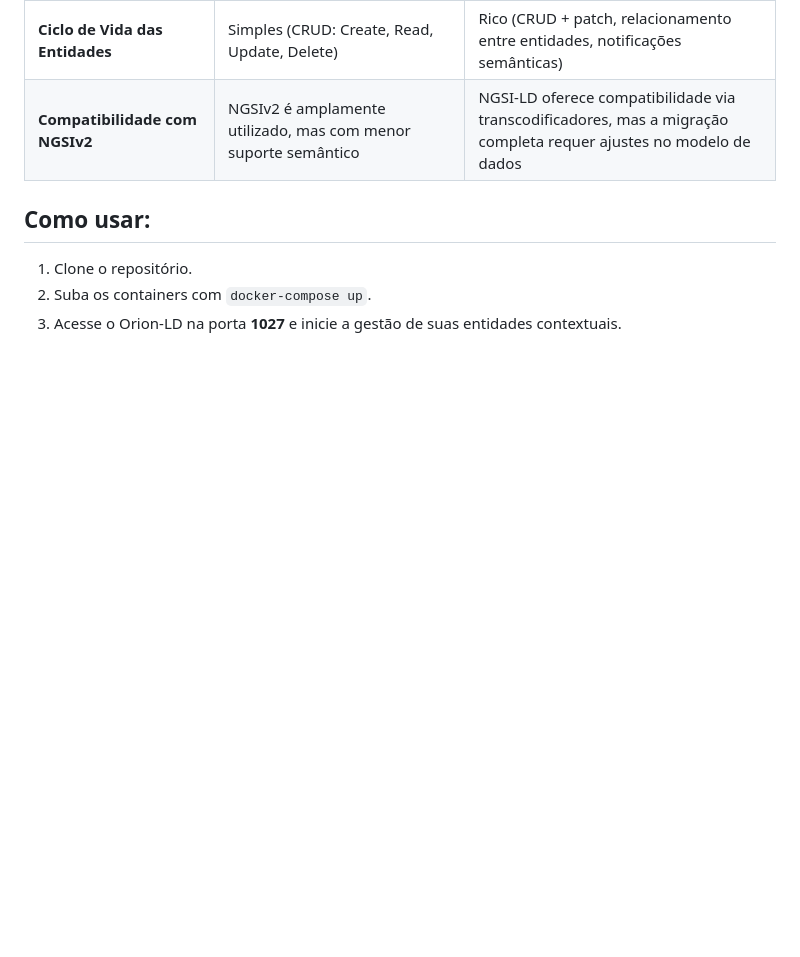
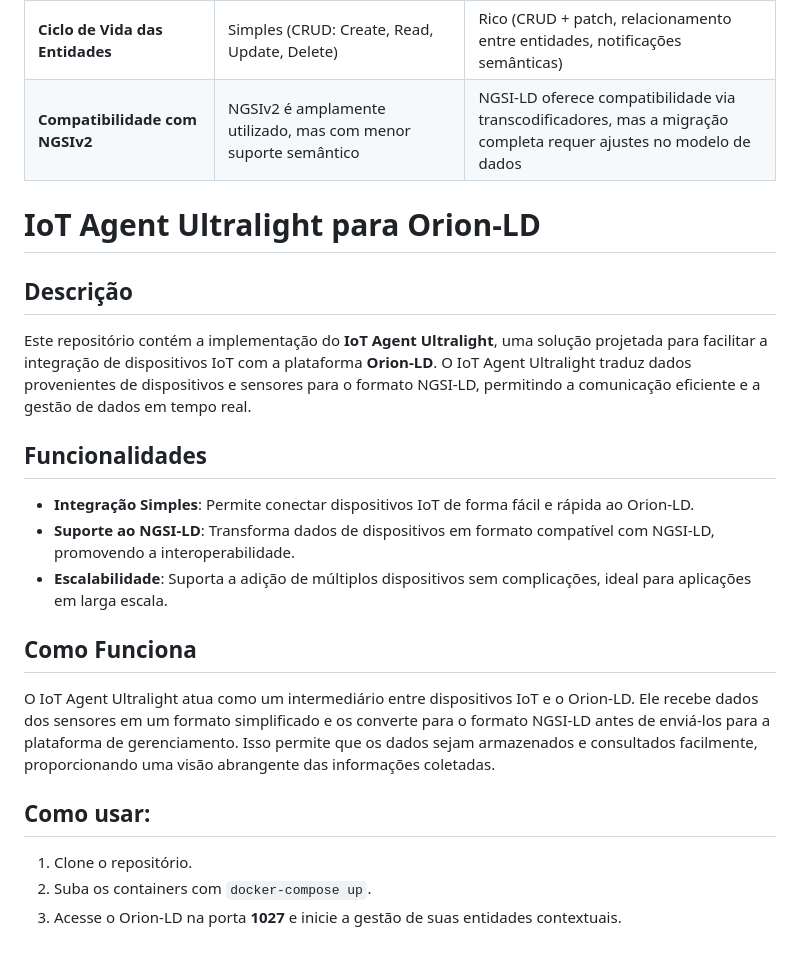
Before and after one commit to MichellSeidl/fiware-ld, a Markdown page: README.md, the part around the change. Drawn GitHub-style; blank space fills up the shorter version.

```diff
--- a/README.md
+++ b/README.md
@@ -40,6 +40,20 @@ para acessar a collection do Postman
 | **Ciclo de Vida das Entidades**      | Simples (CRUD: Create, Read, Update, Delete) | Rico (CRUD + patch, relacionamento entre entidades, notificações semânticas) |
 | **Compatibilidade com NGSIv2**       | NGSIv2 é amplamente utilizado, mas com menor suporte semântico | NGSI-LD oferece compatibilidade via transcodificadores, mas a migração completa requer ajustes no modelo de dados |
 
+# IoT Agent Ultralight para Orion-LD
+
+## Descrição
+Este repositório contém a implementação do **IoT Agent Ultralight**, uma solução projetada para facilitar a integração de dispositivos IoT com a plataforma **Orion-LD**. O IoT Agent Ultralight traduz dados provenientes de dispositivos e sensores para o formato NGSI-LD, permitindo a comunicação eficiente e a gestão de dados em tempo real.
+
+## Funcionalidades
+- **Integração Simples**: Permite conectar dispositivos IoT de forma fácil e rápida ao Orion-LD.
+- **Suporte ao NGSI-LD**: Transforma dados de dispositivos em formato compatível com NGSI-LD, promovendo a interoperabilidade.
+- **Escalabilidade**: Suporta a adição de múltiplos dispositivos sem complicações, ideal para aplicações em larga escala.
+
+## Como Funciona
+O IoT Agent Ultralight atua como um intermediário entre dispositivos IoT e o Orion-LD. Ele recebe dados dos sensores em um formato simplificado e os converte para o formato NGSI-LD antes de enviá-los para a plataforma de gerenciamento. Isso permite que os dados sejam armazenados e consultados facilmente, proporcionando uma visão abrangente das informações coletadas.
+
+
 ## Como usar:
 
 1. Clone o repositório.
```
